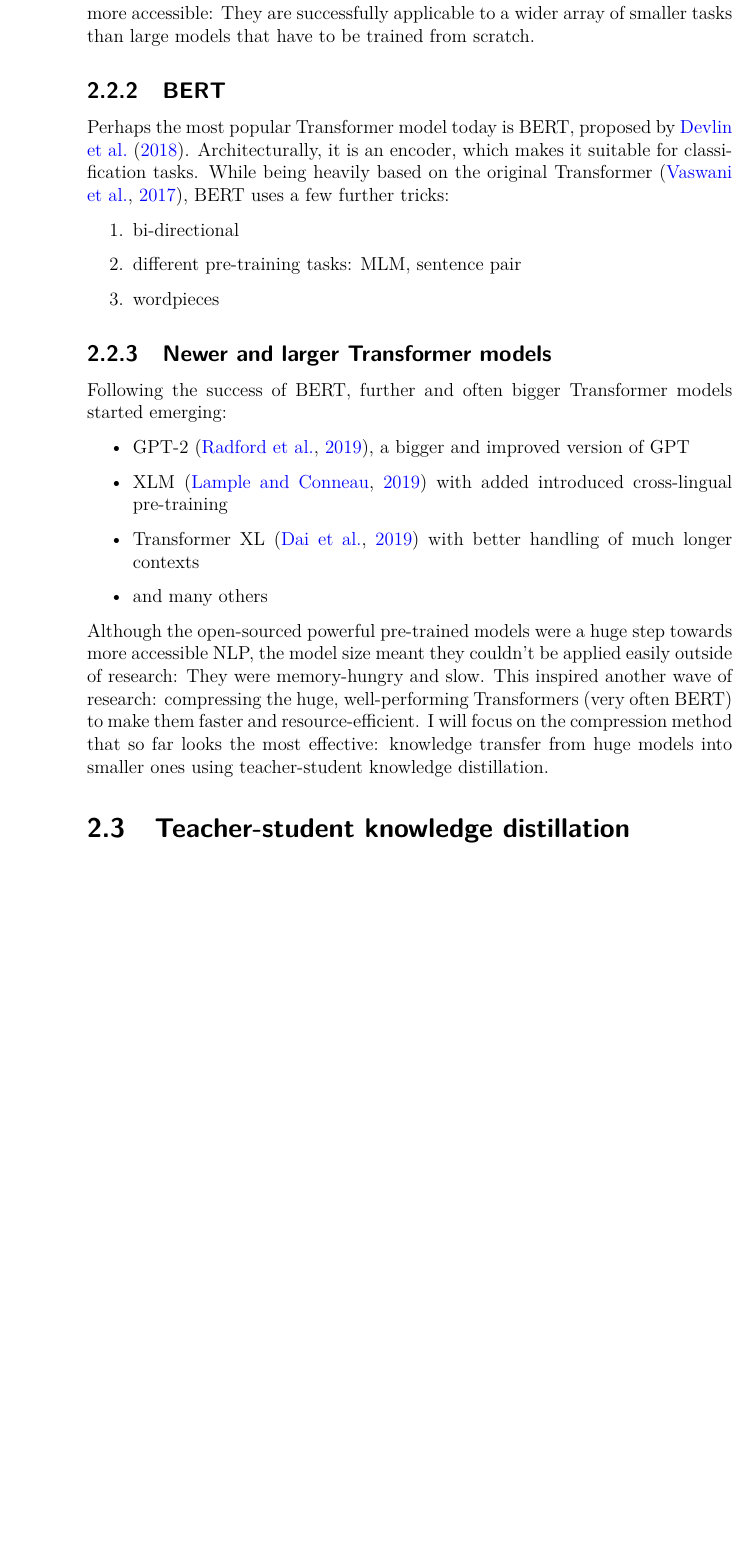
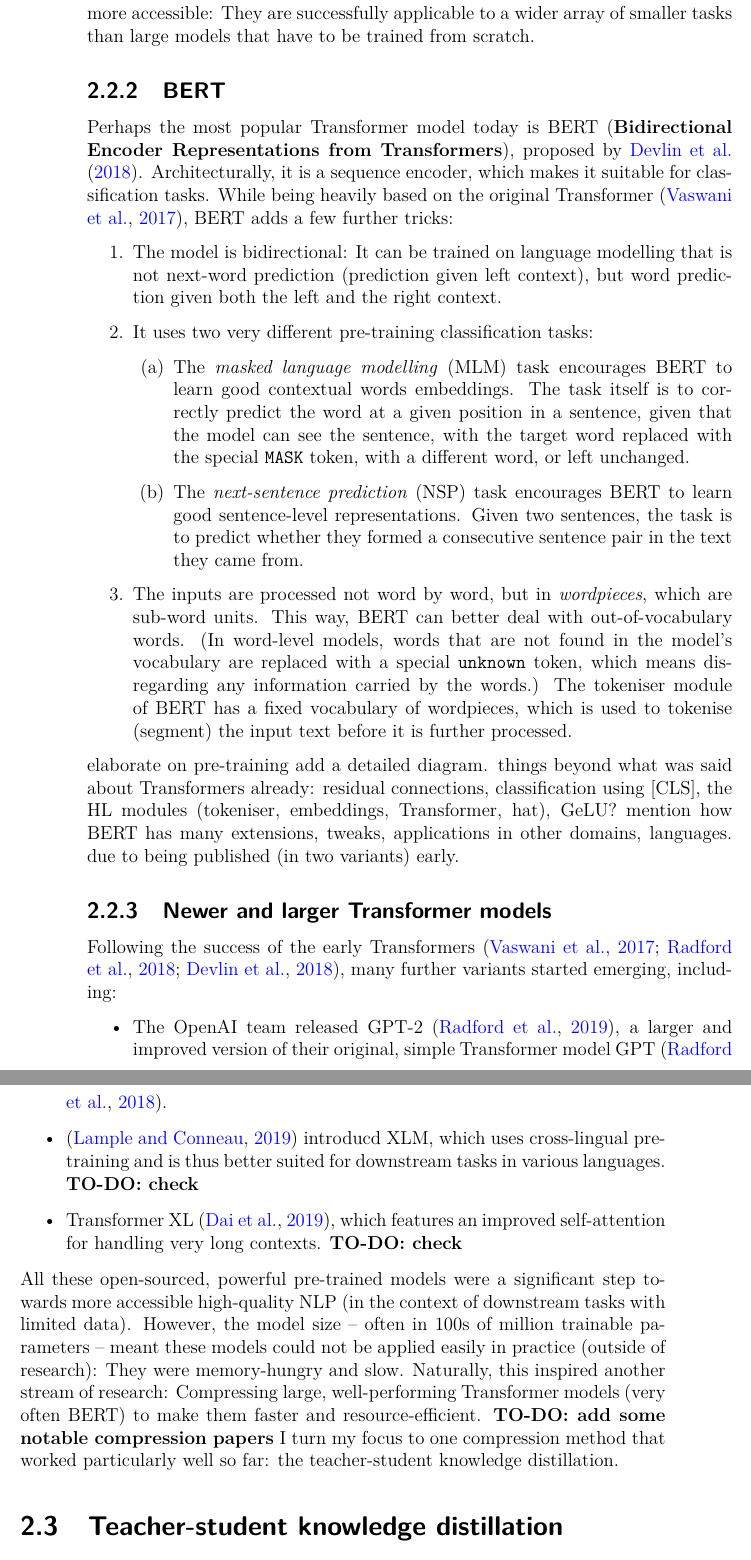
Before and after one commit to samsucik/knowledge-distil-bert, a LaTeX thesis (latex/s1513472-minf2.tex): part of page 15 of 42 before the commit and two parts of pages 15 and 16 of 42 after it, the two joined at a grey line, cut so that both start at the same text, the shorter picture padded with empty space. Compiled offline with pdfLaTeX.

Commit message:
FInish writing offline bits about BERT and about further Transformer models.

```diff
--- a/latex/s1513472-minf2.tex
+++ b/latex/s1513472-minf2.tex
@@ -234,29 +234,36 @@
     \subsection{BERT}{
       \label{sec:BERT}
       % \citet{Devlin_2018} improved the concept by pre-training the model bi-directionally (leading to language modelling based on left \textit{and} right context).
-      Perhaps the most popular Transformer model today is BERT, proposed by \citet{Devlin_2018}. Architecturally, it is an encoder, which makes it suitable for classification tasks. While being heavily based on the original Transformer \citep{Vaswani_2017}, BERT uses a few further tricks:
+      Perhaps the most popular Transformer model today is BERT (\textbf{Bidirectional Encoder Representations from Transformers}), proposed by \citet{Devlin_2018}. Architecturally, it is a sequence encoder, which makes it suitable for classification tasks. While being heavily based on the original Transformer \citep{Vaswani_2017}, BERT adds a few further tricks:
       \begin{enumerate}
-        \item bi-directional
-        \item different pre-training tasks: MLM, sentence pair
-        \item wordpieces
+        \item The model is bidirectional: It can be trained on language modelling that is not next-word prediction (prediction given left context), but word prediction given both the left and the right context.
+        \item It uses two very different pre-training classification tasks:
+        \begin{enumerate}
+          \item The \textit{masked language modelling} (MLM) task encourages BERT to learn good contextual words embeddings. The task itself is to correctly predict the word at a given position in a sentence, given  that the model can see the sentence, with the target word replaced with the special \verb|MASK| token, with a different word, or left unchanged.
+          \item The \textit{next-sentence prediction} (NSP) task encourages BERT to learn good sentence-level representations. Given two sentences, the task is to predict whether they formed a consecutive sentence pair in the text they came from.
+        \end{enumerate}
+        \item The inputs are processed not word by word, but in \textit{wordpieces}, which are sub-word units. This way, BERT can better deal with out-of-vocabulary words. (In word-level models, words that are not found in the model's vocabulary are replaced with a special \verb|unknown| token, which means disregarding any information carried by the words.) The tokeniser module of BERT has a fixed vocabulary of wordpieces, which is used to tokenise (segment) the input text before it is further processed.
       \end{enumerate}
       % They also changed the pre-training to 2 tasks trained at the same time: masked language modelling to learn to understand words, and next sentence prediction to learn to reason about entire sentences (as the actual NLP tasks often require such reasoning).
       % This is is how BERT was born, which then became extremely popular in the community, attracting a lot of work on improving it, analysing its capabilities, extending it to other languages, and even applying it to multi-modal tasks such as video captioning.
       % TO-DO: elaborate more on BERT, also with a schematic picture.
+      elaborate on pre-training
+      add a detailed diagram. things beyond what was said about Transformers already: residual connections, classification using [CLS], the HL modules (tokeniser, embeddings, Transformer, hat), GeLU?
+      mention how BERT has many extensions, tweaks, applications in other domains, languages. due to being published (in two variants) early.
     }
     \subsection{Newer and larger Transformer models}{
       \label{sec:post-BERT-models}
-      Following the success of BERT, further and often bigger Transformer models started emerging:
+      % Following the success of BERT, further and often bigger Transformer models started emerging:
+      Following the success of the early Transformers \citep{Vaswani_2017,Radford_2018,Devlin_2018}, many further variants started emerging, including:
       \begin{itemize}
-        \item GPT-2 \citep{Radford_2019}, a bigger and improved version of GPT
-        \item XLM \citep{Lample_2019} with added introduced cross-lingual pre-training
-        \item Transformer XL \citep{Dai_2019} with better handling of much longer contexts
-        \item and many others
+        \item The OpenAI team released GPT-2 \citep{Radford_2019}, a larger and improved version of their original, simple Transformer model GPT \citep{Radford_2018}.
+        \item \citep{Lample_2019} introducd XLM, which uses cross-lingual pre-training and is thus better suited for downstream tasks in various languages. \textbf{TO-DO: check}
+        \item Transformer XL \citep{Dai_2019}, which features an improved self-attention for handling very long contexts.  \textbf{TO-DO: check}
       \end{itemize}
 
-      Although the open-sourced powerful pre-trained models were a huge step towards more accessible NLP, the model size meant they couldn't be applied easily outside of research: They were memory-hungry and slow.
-      This inspired another wave of research: compressing the huge, well-performing Transformers (very often BERT) to make them faster and resource-efficient.
-      I will focus on the compression method that so far looks the most effective: knowledge transfer from huge models into smaller ones using teacher-student knowledge distillation.
+      All these open-sourced, powerful pre-trained models were a significant step towards more accessible high-quality NLP (in the context of downstream tasks with limited data). However, the model size -- often in 100s of million trainable parameters -- meant these models could not be applied easily in practice (outside of research): They were memory-hungry and slow.
+      Naturally, this inspired another stream of research: Compressing large, well-performing Transformer models (very often BERT) to make them faster and resource-efficient. \textbf{TO-DO: add some notable compression papers}
+      I turn my focus to one compression method that worked particularly well so far: the teacher-student knowledge distillation.
     }
   }
 
```
Also changed, not shown: latex/s1513472-minf2.pdf.
